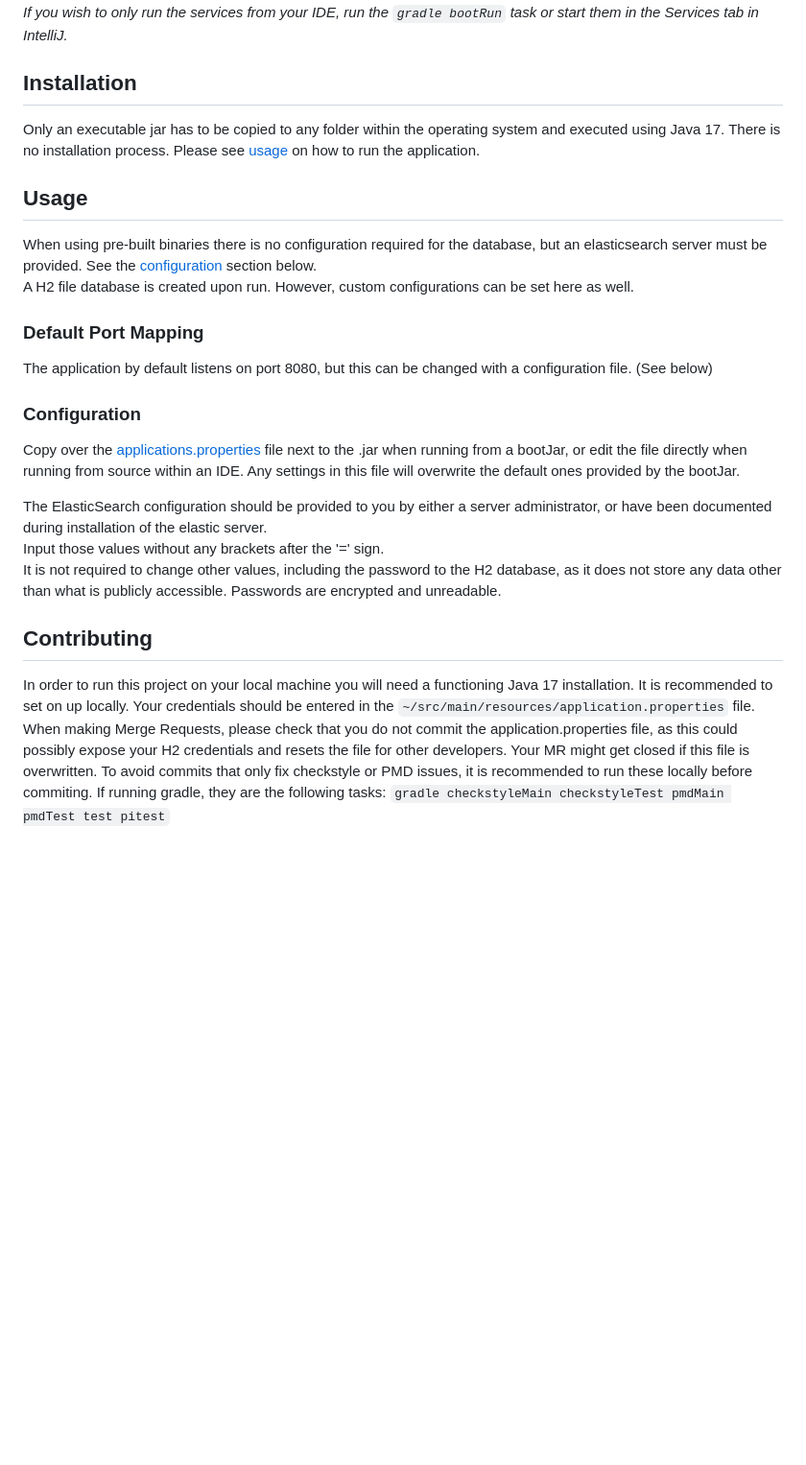
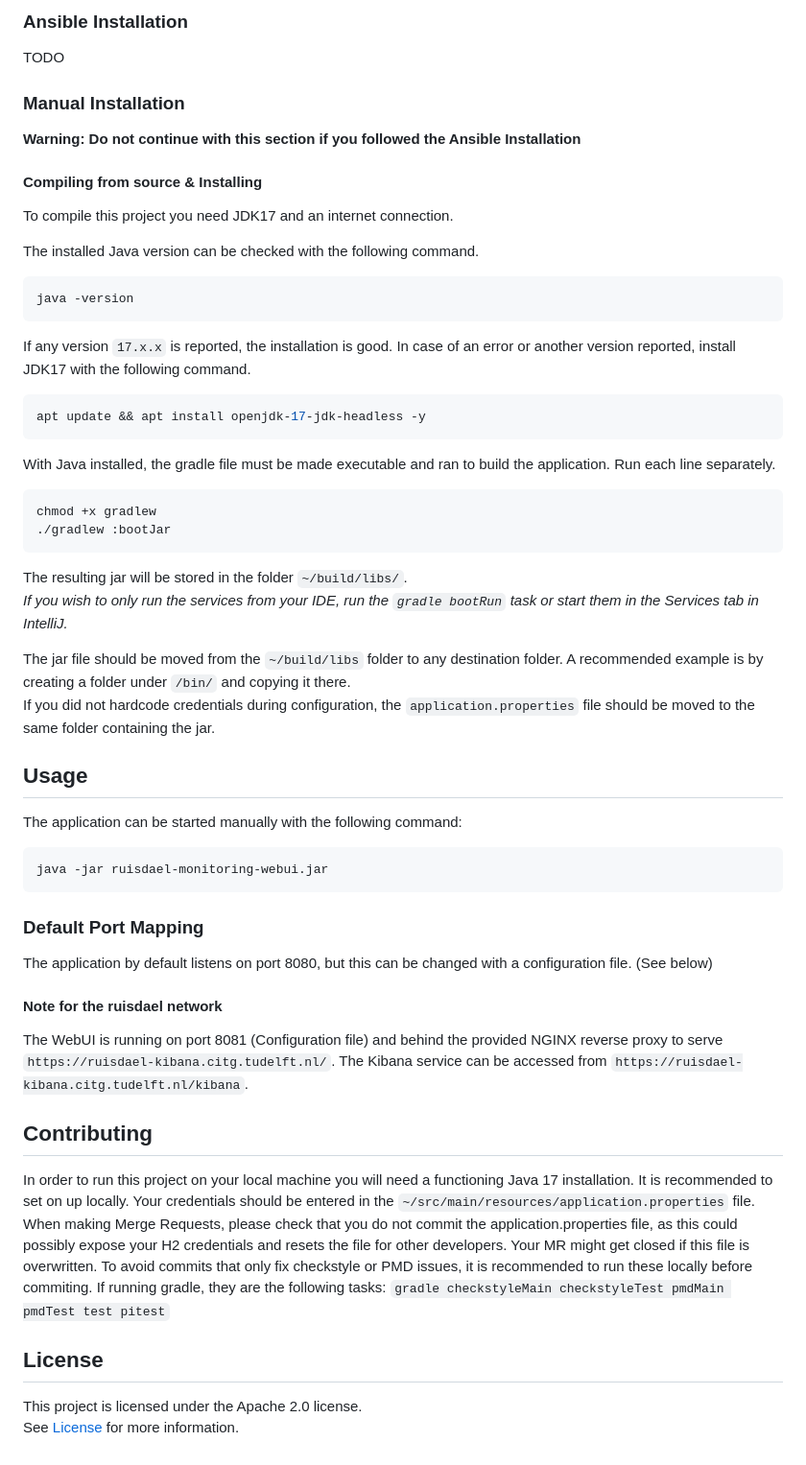
Before and after one commit to ZygimantasLiutkus/ruisdael-elk-server, a Markdown page: README.md, the part around the change printed below. Shown: that part at 96% size. GitHub-like rendering; blank space fills up the shorter version.

````diff
--- a/README.md
+++ b/README.md
@@ -50,28 +73,56 @@ The jar will be stored in the folder `/build/libs/`.\
+### Ansible Installation
+
+TODO
+
+### Manual Installation
+
+**Warning: Do not continue with this section if you followed the Ansible Installation**
+
+#### Compiling from source & Installing
+
+To compile this project you need JDK17 and an internet connection.
+
+The installed Java version can be checked with the following command.
+
+```shell
+java -version
+```
+
+If any version `17.x.x` is reported, the installation is good. In case of an error or another version reported, install JDK17 with the following command.
+
+```shell
+apt update && apt install openjdk-17-jdk-headless -y
+```
+
+With Java installed, the gradle file must be made executable and ran to build the application. Run each line separately.
+
+```shell
+chmod +x gradlew
+./gradlew :bootJar
+```
+
+The resulting jar will be stored in the folder `~/build/libs/`.\
 *If you wish to only run the services from your IDE, run the `gradle bootRun` task or start them in the Services tab in IntelliJ.*
 
-
-## Installation
-
-Only an executable jar has to be copied to any folder within the operating system and executed using Java 17. There is no installation process. Please see [usage](#usage) on how to run the application.
+The jar file should be moved from the `~/build/libs` folder to any destination folder. A recommended example is by creating a folder under `/bin/` and copying it there.
+If you did not hardcode credentials during configuration, the `application.properties` file should be moved to the same folder containing the jar.
 
 ## Usage
 
-When using pre-built binaries there is no configuration required for the database, but an elasticsearch server must be provided. See the [configuration](#configuration) section below.\
-A H2 file database is created upon run. However, custom configurations can be set here as well.
+The application can be started manually with the following command:
+
+```shell
+java -jar ruisdael-monitoring-webui.jar
+```
 
 ### Default Port Mapping
 
 The application by default listens on port 8080, but this can be changed with a configuration file. (See below)
 
-### Configuration
+#### Note for the ruisdael network
 
-Copy over the [applications.properties](https://gitlab.ewi.tudelft.nl/cse2000-software-project/2022-2023-q4/cluster-12/ruisdael-automatic-network-monitoring-system/ruisdael-elk-server/-/blob/main/src/main/resources/application.properties) file next to the .jar when running from a bootJar, or edit the file directly when running from source within an IDE.
-Any settings in this file will overwrite the default ones provided by the bootJar.
-
-The ElasticSearch configuration should be provided to you by either a server administrator, or have been documented during installation of the elastic server.\
-Input those values without any brackets after the '=' sign.\
-It is not required to change other values, including the password to the H2 database, as it does not store any data other than what is publicly accessible. Passwords are encrypted and unreadable.
-
+The WebUI is running on port 8081 (Configuration file) and behind the provided NGINX reverse proxy to serve `https://ruisdael-kibana.citg.tudelft.nl/`.
+The Kibana service can be accessed from `https://ruisdael-kibana.citg.tudelft.nl/kibana`.
 
 ## Contributing
 
@@ -79,3 +130,8 @@ In order to run this project on your local machine you will need a functioning J
 It is recommended to set on up locally. Your credentials should be entered in the `~/src/main/resources/application.properties` file.\
 When making Merge Requests, please check that you do not commit the application.properties file, as this could possibly expose your H2 credentials and resets the file for other developers. Your MR might get closed if this file is overwritten.
 To avoid commits that only fix checkstyle or PMD issues, it is recommended to run these locally before commiting. If running gradle, they are the following tasks: `gradle checkstyleMain checkstyleTest pmdMain pmdTest test pitest`
+
+## License
+
+This project is licensed under the Apache 2.0 license.
+See [License](LICENSE.txt) for more information.
````
Also changed, not shown: other parts of README.md (+36 -13 lines), docs/readme/Ruisdael overview.png (added), docs/readme/elastic_install.md (added).
